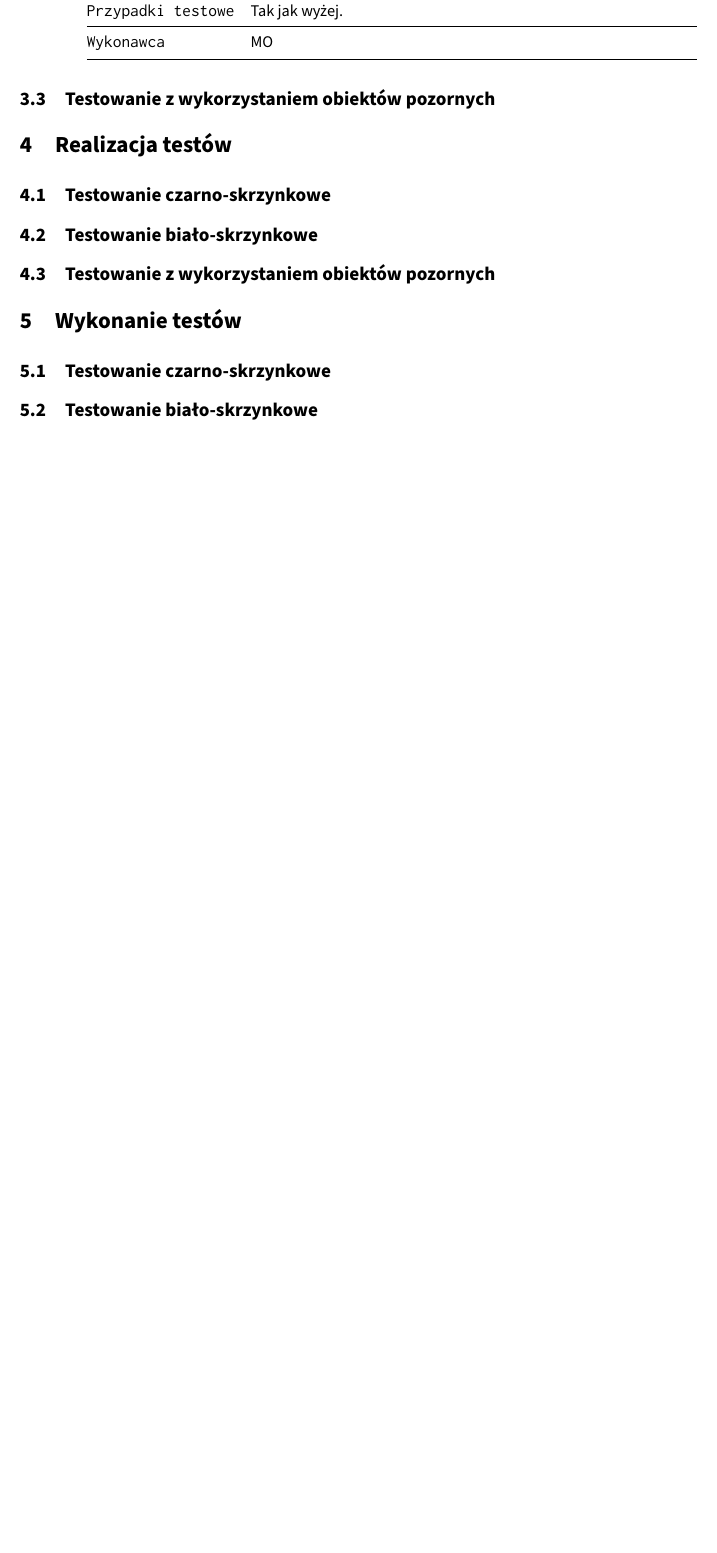
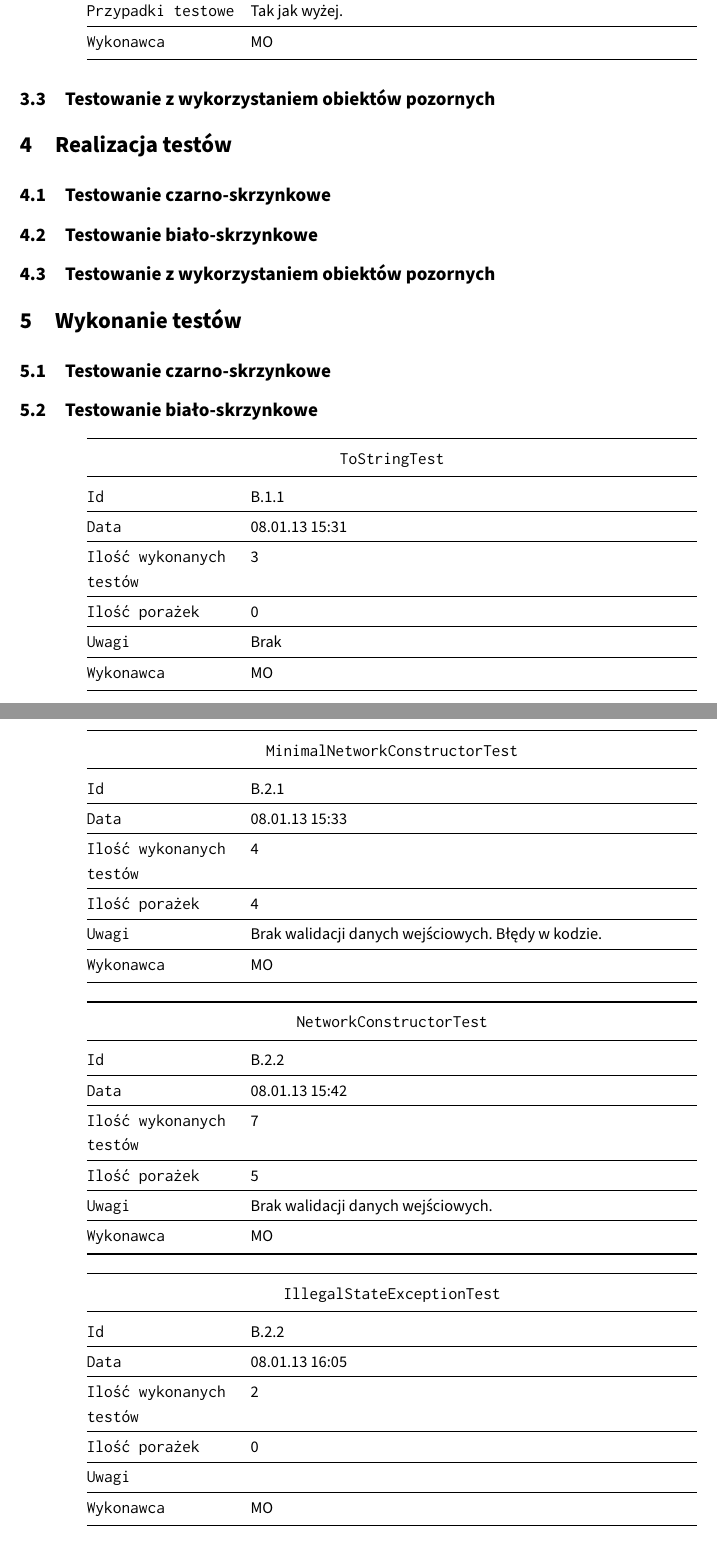
Before and after one commit to student-tomasz/tiwo-ford-fulkerson-test-suite, a LaTeX document (sprawozdanie/dokument.tex, which reads sprawozdanie/tex/wykonanie/bialo-skrzynkowe.tex): part of page 9 of 10 before the commit and two parts of pages 9 and 10 of 11 after it, the two joined at a grey line, cut so that both start at the same text, the shorter picture padded with empty space. Compiled offline with XeLaTeX.

Commit message:
Dodaj dokument wykonania testów

```diff
--- a/sprawozdanie/tex/wykonanie/bialo-skrzynkowe.tex
+++ b/sprawozdanie/tex/wykonanie/bialo-skrzynkowe.tex
@@ -1 +1,81 @@
 \subsection{Testowanie biało\dywiz skrzynkowe}
+
+\begin{center}
+\begin{tabular}{@{} >{\ttfamily}p{0.2\textwidth} @{\hspace{0.02\textwidth}} p{0.6\textwidth} @{}}
+    \toprule
+    \multicolumn{2}{@{}c@{}}{\texttt{ToStringTest}} \\
+    \midrule
+    {\bfseries Id} & B.1.1 \\
+    \hline
+    {\bfseries Data} & 08.01.13 15:31 \\
+    \hline
+    {\bfseries Ilość wykonanych testów} & 3\\
+    \hline
+    {\bfseries Ilość porażek} & 0\\
+    \hline
+    {\bfseries Uwagi} & Brak\\
+    \hline
+    {\bfseries Wykonawca} & MO \\
+    \bottomrule
+\end{tabular}
+\end{center}
+
+\begin{center}
+\begin{tabular}{@{} >{\ttfamily}p{0.2\textwidth} @{\hspace{0.02\textwidth}} p{0.6\textwidth} @{}}
+    \toprule
+    \multicolumn{2}{@{}c@{}}{\texttt{MinimalNetworkConstructorTest}} \\
+    \midrule
+    {\bfseries Id} & B.2.1 \\
+    \hline
+    {\bfseries Data} & 08.01.13 15:33 \\
+    \hline
+    {\bfseries Ilość wykonanych testów} & 4\\
+    \hline
+    {\bfseries Ilość porażek} & 4\\
+    \hline
+    {\bfseries Uwagi} & Brak walidacji danych wejściowych. Błędy w kodzie.\\
+    \hline
+    {\bfseries Wykonawca} & MO \\
+    \bottomrule
+\end{tabular}
+\end{center}
+
+\begin{center}
+\begin{tabular}{@{} >{\ttfamily}p{0.2\textwidth} @{\hspace{0.02\textwidth}} p{0.6\textwidth} @{}}
+    \toprule
+    \multicolumn{2}{@{}c@{}}{\texttt{NetworkConstructorTest}} \\
+    \midrule
+    {\bfseries Id} & B.2.2 \\
+    \hline
+    {\bfseries Data} & 08.01.13 15:42 \\
+    \hline
+    {\bfseries Ilość wykonanych testów} & 7\\
+    \hline
+    {\bfseries Ilość porażek} & 5\\
+    \hline
+    {\bfseries Uwagi} & Brak walidacji danych wejściowych. \\
+    \hline
+    {\bfseries Wykonawca} & MO \\
+    \bottomrule
+\end{tabular}
+\end{center}
+
+\begin{center}
+\begin{tabular}{@{} >{\ttfamily}p{0.2\textwidth} @{\hspace{0.02\textwidth}} p{0.6\textwidth} @{}}
+    \toprule
+    \multicolumn{2}{@{}c@{}}{\texttt{IllegalStateExceptionTest}} \\
+    \midrule
+    {\bfseries Id} & B.2.2 \\
+    \hline
+    {\bfseries Data} & 08.01.13 16:05 \\
+    \hline
+    {\bfseries Ilość wykonanych testów} & 2\\
+    \hline
+    {\bfseries Ilość porażek} & 0\\
+    \hline
+    {\bfseries Uwagi} & \\
+    \hline
+    {\bfseries Wykonawca} & MO \\
+    \bottomrule
+\end{tabular}
+\end{center}
```
